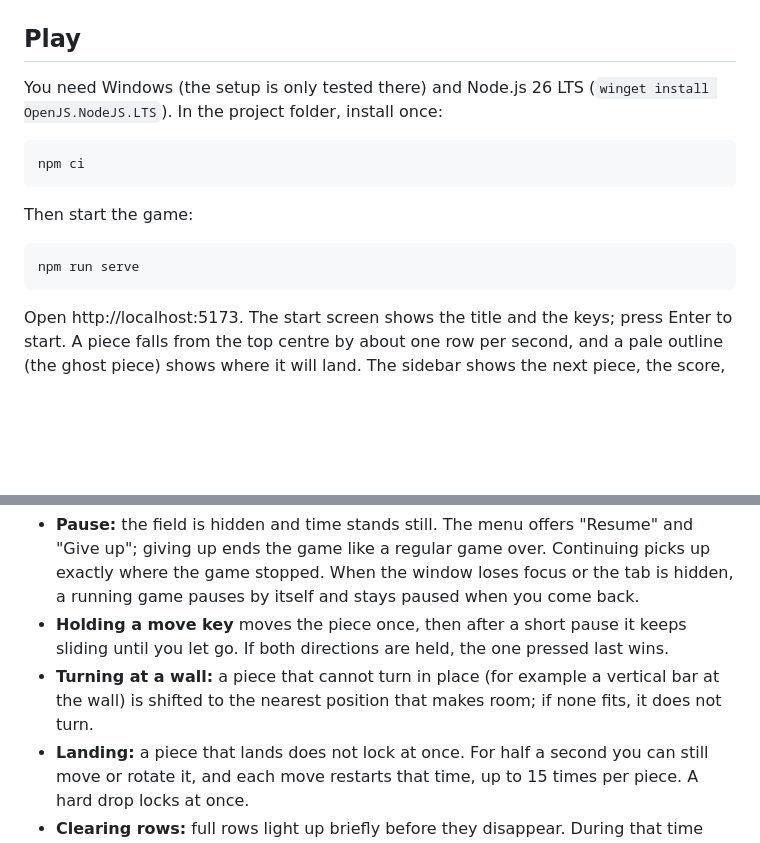
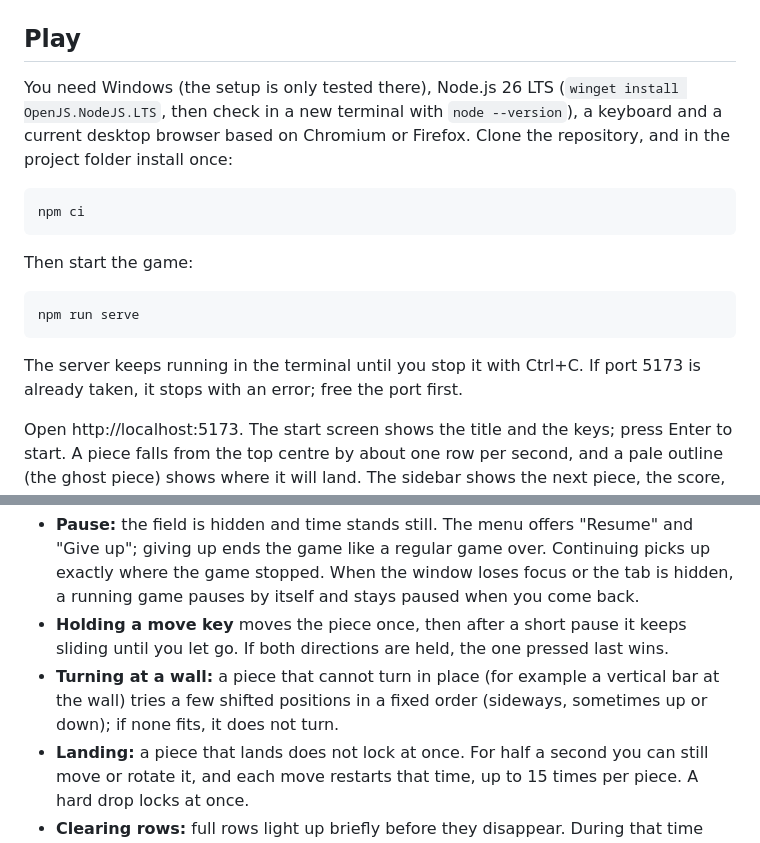
Before and after one commit to SaijSaij/purrfect-lines, a Markdown page: README.md, 2 parts joined by grey strips. Rendered like a GitHub page; blank space fills up the shorter version.

````diff
--- a/README.md
+++ b/README.md
@@ -21,8 +21,10 @@ screens, but no high scores, sound or German texts yet.
 
 ## Play
 
-You need Windows (the setup is only tested there) and Node.js 26 LTS
-(`winget install OpenJS.NodeJS.LTS`). In the project folder, install once:
+You need Windows (the setup is only tested there), Node.js 26 LTS
+(`winget install OpenJS.NodeJS.LTS`, then check in a new terminal with
+`node --version`), a keyboard and a current desktop browser based on Chromium
+or Firefox. Clone the repository, and in the project folder install once:
 
 ```bash
 npm ci
@@ -33,6 +35,9 @@ Then start the game:
 ```bash
 npm run serve
 ```
+
+The server keeps running in the terminal until you stop it with Ctrl+C. If
+port 5173 is already taken, it stops with an error; free the port first.
 
 Open http://localhost:5173. The start screen shows the title and the keys;
 press Enter to start. A piece falls from the top centre by about one row per
@@ -82,8 +87,8 @@ keyboard it sits where Z is on an English one).
   keeps sliding until you let go. If both directions are held, the one pressed
   last wins.
 - **Turning at a wall:** a piece that cannot turn in place (for example a
-  vertical bar at the wall) is shifted to the nearest position that makes
-  room; if none fits, it does not turn.
+  vertical bar at the wall) tries a few shifted positions in a fixed order
+  (sideways, sometimes up or down); if none fits, it does not turn.
 - **Landing:** a piece that lands does not lock at once. For half a second you
   can still move or rotate it, and each move restarts that time, up to 15
   times per piece. A hard drop locks at once.
````
Also changed, not shown: docs/DEVELOPMENT.md (+18 -8 lines), docs/images/gameplay.apng.png, 2 other files.
